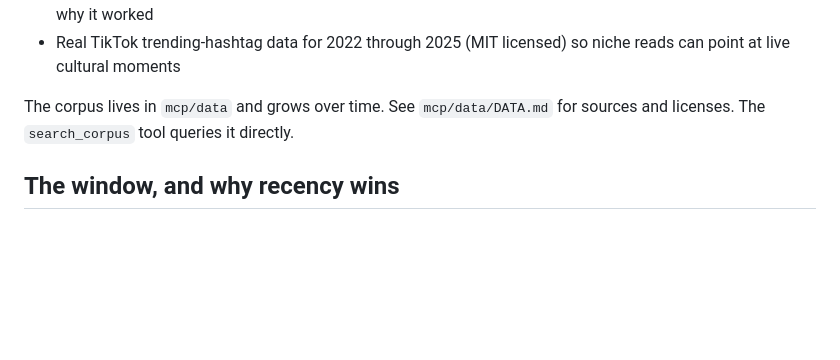
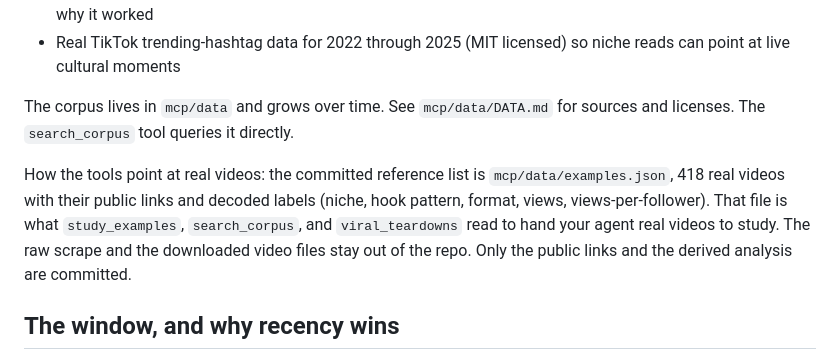
Before and after one commit to dylanpakd-cyber/lazyreel, a Markdown page: README.md, the part around the change. Drawn GitHub-style; blank space fills up the shorter version.

Commit message:
README: document that examples.json (418 real videos + links) is the reference source the study/search/teardown tools read
Co-Authored-By: Claude Opus 4.7 <noreply@anthropic.com>

```diff
--- a/README.md
+++ b/README.md
@@ -57,6 +57,8 @@ The skills are grounded in real DTC and UGC scripting knowledge, not vibes:
 * Real TikTok trending-hashtag data for 2022 through 2025 (MIT licensed) so niche reads can point at live cultural moments
 
 The corpus lives in `mcp/data` and grows over time. See `mcp/data/DATA.md` for sources and licenses. The `search_corpus` tool queries it directly.
+
+How the tools point at real videos: the committed reference list is `mcp/data/examples.json`, 418 real videos with their public links and decoded labels (niche, hook pattern, format, views, views-per-follower). That file is what `study_examples`, `search_corpus`, and `viral_teardowns` read to hand your agent real videos to study. The raw scrape and the downloaded video files stay out of the repo. Only the public links and the derived analysis are committed.
 
 ## The window, and why recency wins
 
```
